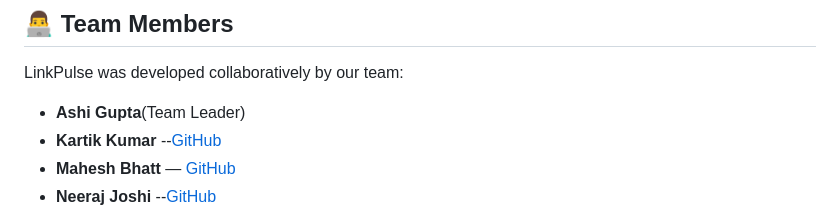
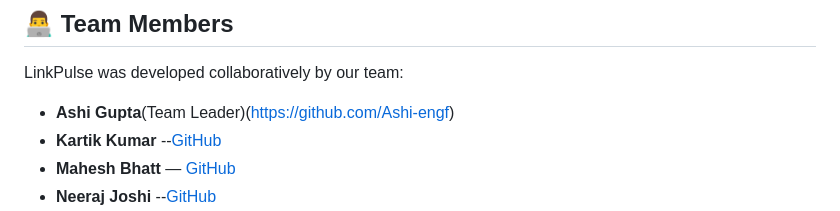
Before and after one commit to MAHESH549990/BYTEFORGE-LinkPulse, a Markdown page: README.md, the part around the change. Rendered like a GitHub page.

Commit message:
Updated readme.md file to added team leader github link

```diff
--- a/README.md
+++ b/README.md
@@ -224,7 +224,7 @@ Potential enhancements for future versions include:
 
 LinkPulse was developed collaboratively by our team:
 
-- **Ashi Gupta**(Team Leader)
+- **Ashi Gupta**(Team Leader)(https://github.com/Ashi-engf)
 - **Kartik Kumar** --[GitHub](https://github.com/svg185)
 - **Mahesh Bhatt** — [GitHub](https://github.com/MAHESH549990)
 - **Neeraj Joshi** --[GitHub](https://github.com/yjoshhioo07-sys)
```
